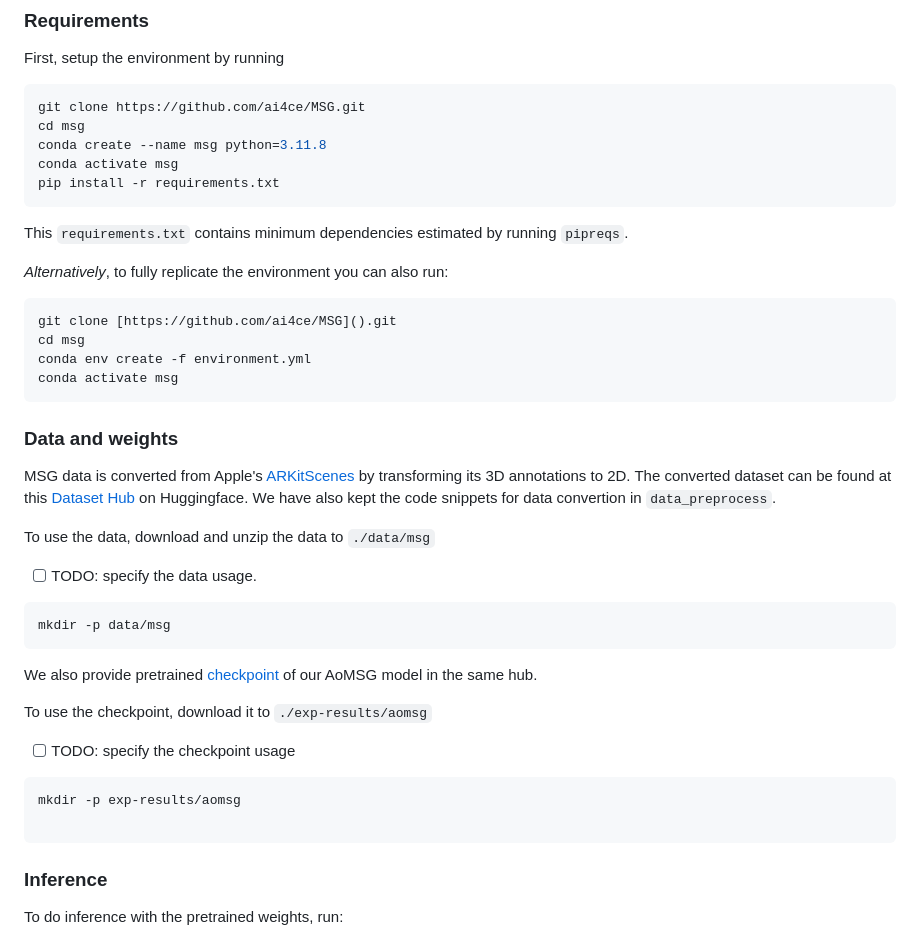
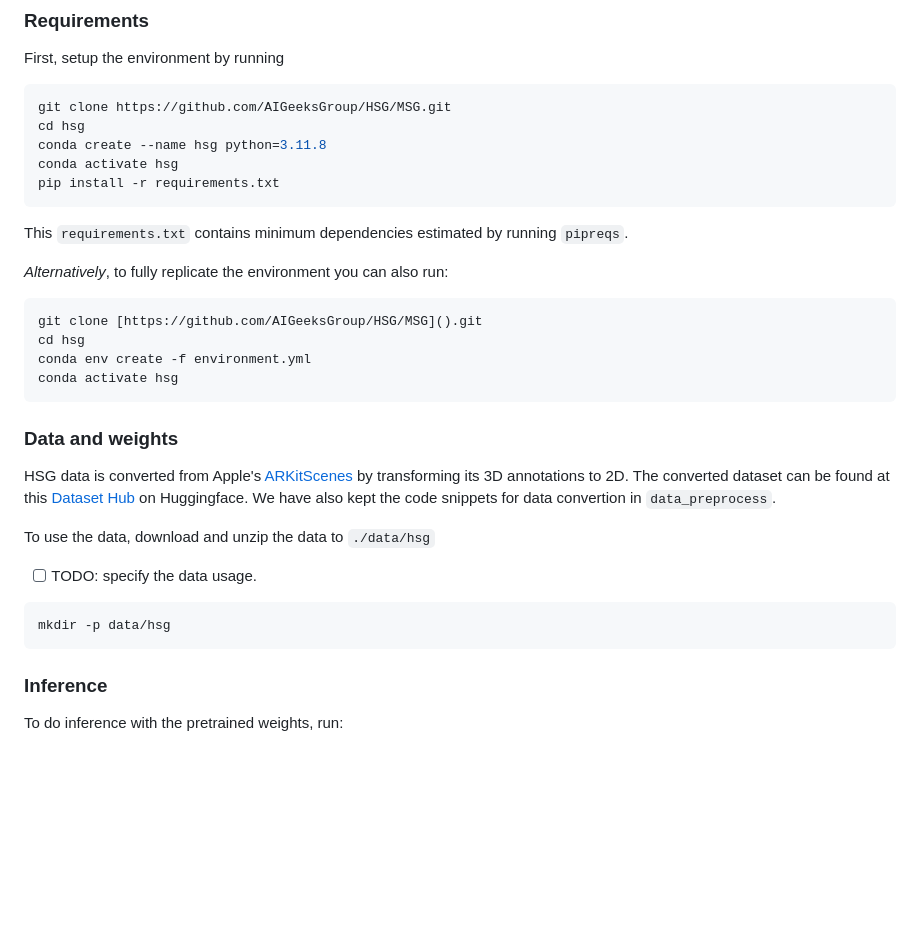
Before and after one commit to AIGeeksGroup/HSG, a Markdown page: README.md, the part around the change. Drawn GitHub-style; blank space fills up the shorter version.

````diff
--- a/README.md
+++ b/README.md
@@ -32,42 +32,32 @@ Scene graph representations enable structured visual understanding by modeling o
 
 First, setup the environment by running
 ```shell
-git clone https://github.com/ai4ce/MSG.git
-cd msg
-conda create --name msg python=3.11.8
-conda activate msg
+git clone https://github.com/AIGeeksGroup/HSG/MSG.git
+cd hsg
+conda create --name hsg python=3.11.8
+conda activate hsg
 pip install -r requirements.txt
 ```
 This `requirements.txt` contains minimum dependencies estimated by running `pipreqs`.
 
 *Alternatively*, to fully replicate the environment you can also run:
 ```shell
-git clone [https://github.com/ai4ce/MSG]().git
-cd msg
+git clone [https://github.com/AIGeeksGroup/HSG/MSG]().git
+cd hsg
 conda env create -f environment.yml
-conda activate msg
+conda activate hsg
 ```
 ### Data and weights
 
-MSG data is converted from Apple's [ARKitScenes](https://github.com/apple/ARKitScenes) by transforming its 3D annotations to 2D.
+HSG data is converted from Apple's [ARKitScenes](https://github.com/apple/ARKitScenes) by transforming its 3D annotations to 2D.
 The converted dataset can be found at this [Dataset Hub](https://huggingface.co/datasets/ai4ce/MSG) on Huggingface.
 We have also kept the code snippets for data convertion in `data_preprocess`.
 
-To use the data, download and unzip the data to `./data/msg`
+To use the data, download and unzip the data to `./data/hsg`
 - [ ] TODO: specify the data usage.
 
 ```shell
-mkdir -p data/msg
-```
-
-We also provide pretrained [checkpoint](https://huggingface.co/datasets/ai4ce/MSG) of our AoMSG model in the same hub.
-
-To use the checkpoint, download it to `./exp-results/aomsg`
-- [ ] TODO: specify the checkpoint usage
-
-```shell
-mkdir -p exp-results/aomsg
-
+mkdir -p data/hsg
 ```
 
 ### Inference
````
